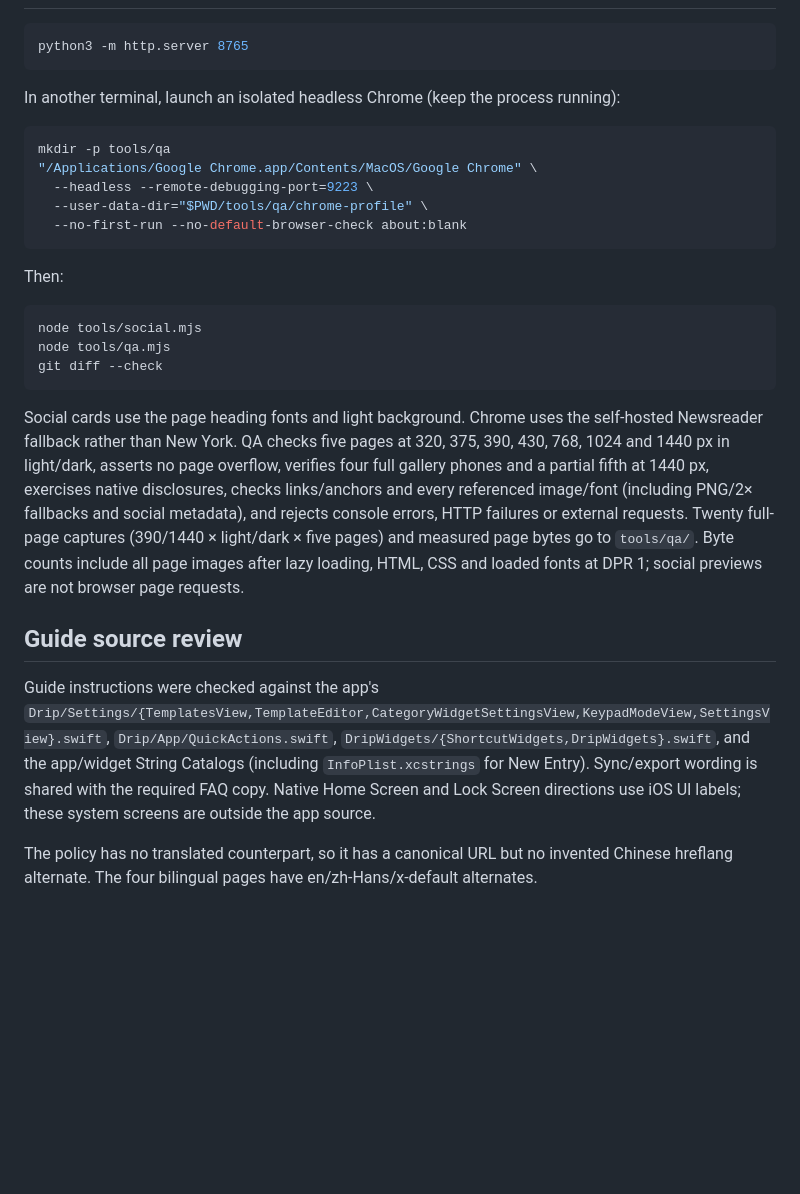
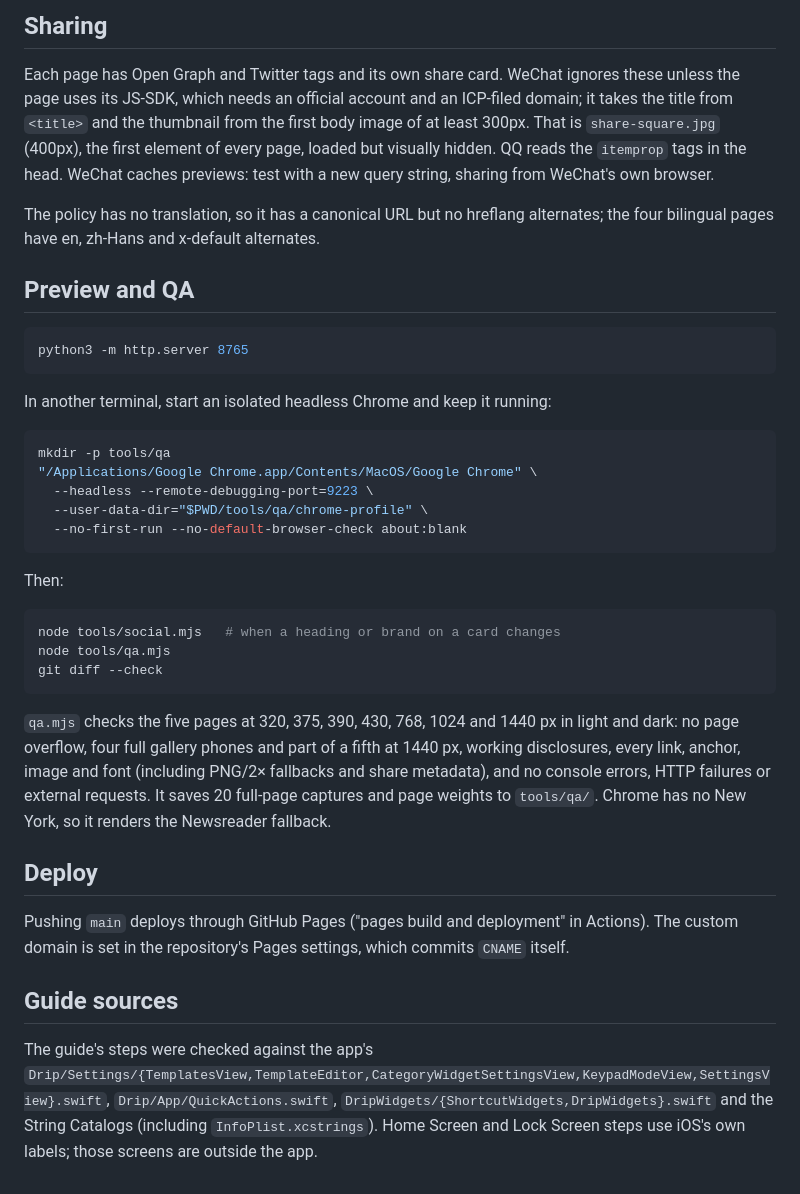
Before and after one commit to nervouna/drip-site, a Markdown page: README.md, the part around one of its changes. Drawn GitHub-style; blank space fills up the shorter version.

````diff
--- a/README.md
+++ b/README.md
@@ -34,9 +62,22 @@ Screenshots are read from the app repository, never written there. The icon, fav
+## Sharing
+
+Each page has Open Graph and Twitter tags and its own share card. WeChat ignores these unless
+the page uses its JS-SDK, which needs an official account and an ICP-filed domain; it takes the
+title from `<title>` and the thumbnail from the first body image of at least 300px. That is
+`share-square.jpg` (400px), the first element of every page, loaded but visually hidden. QQ
+reads the `itemprop` tags in the head. WeChat caches previews: test with a new query string,
+sharing from WeChat's own browser.
+
+The policy has no translation, so it has a canonical URL but no hreflang alternates; the four
+bilingual pages have en, zh-Hans and x-default alternates.
+
+## Preview and QA
 
 ```sh
 python3 -m http.server 8765
 ```
 
-In another terminal, launch an isolated headless Chrome (keep the process running):
+In another terminal, start an isolated headless Chrome and keep it running:
 
 ```sh
 mkdir -p tools/qa
@@ -49,15 +90,26 @@ mkdir -p tools/qa
 Then:
 
 ```sh
-node tools/social.mjs
+node tools/social.mjs   # when a heading or brand on a card changes
 node tools/qa.mjs
 git diff --check
 ```
 
-Social cards use the page heading fonts and light background. Chrome uses the self-hosted Newsreader fallback rather than New York. QA checks five pages at 320, 375, 390, 430, 768, 1024 and 1440 px in light/dark, asserts no page overflow, verifies four full gallery phones and a partial fifth at 1440 px, exercises native disclosures, checks links/anchors and every referenced image/font (including PNG/2× fallbacks and social metadata), and rejects console errors, HTTP failures or external requests. Twenty full-page captures (390/1440 × light/dark × five pages) and measured page bytes go to `tools/qa/`. Byte counts include all page images after lazy loading, HTML, CSS and loaded fonts at DPR 1; social previews are not browser page requests.
+`qa.mjs` checks the five pages at 320, 375, 390, 430, 768, 1024 and 1440 px in light and dark:
+no page overflow, four full gallery phones and part of a fifth at 1440 px, working disclosures,
+every link, anchor, image and font (including PNG/2× fallbacks and share metadata), and no
+console errors, HTTP failures or external requests. It saves 20 full-page captures and page
+weights to `tools/qa/`. Chrome has no New York, so it renders the Newsreader fallback.
 
-## Guide source review
+## Deploy
 
-Guide instructions were checked against the app's `Drip/Settings/{TemplatesView,TemplateEditor,CategoryWidgetSettingsView,KeypadModeView,SettingsView}.swift`, `Drip/App/QuickActions.swift`, `DripWidgets/{ShortcutWidgets,DripWidgets}.swift`, and the app/widget String Catalogs (including `InfoPlist.xcstrings` for New Entry). Sync/export wording is shared with the required FAQ copy. Native Home Screen and Lock Screen directions use iOS UI labels; these system screens are outside the app source.
+Pushing `main` deploys through GitHub Pages ("pages build and deployment" in Actions). The
+custom domain is set in the repository's Pages settings, which commits `CNAME` itself.
 
-The policy has no translated counterpart, so it has a canonical URL but no invented Chinese hreflang alternate. The four bilingual pages have en/zh-Hans/x-default alternates.
+## Guide sources
+
+The guide's steps were checked against the app's
+`Drip/Settings/{TemplatesView,TemplateEditor,CategoryWidgetSettingsView,KeypadModeView,SettingsView}.swift`,
+`Drip/App/QuickActions.swift`, `DripWidgets/{ShortcutWidgets,DripWidgets}.swift` and the String
+Catalogs (including `InfoPlist.xcstrings`). Home Screen and Lock Screen steps use iOS's own
+labels; those screens are outside the app.
````
Also changed, not shown: other parts of README.md (+46 -18 lines), CLAUDE.md (added, +49 -0 lines).
